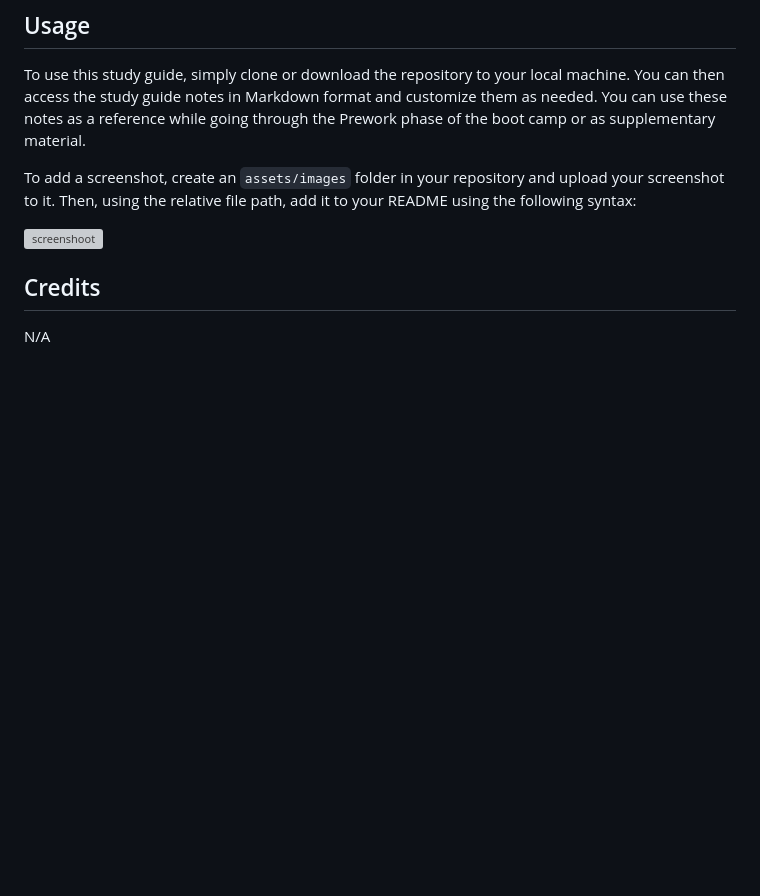
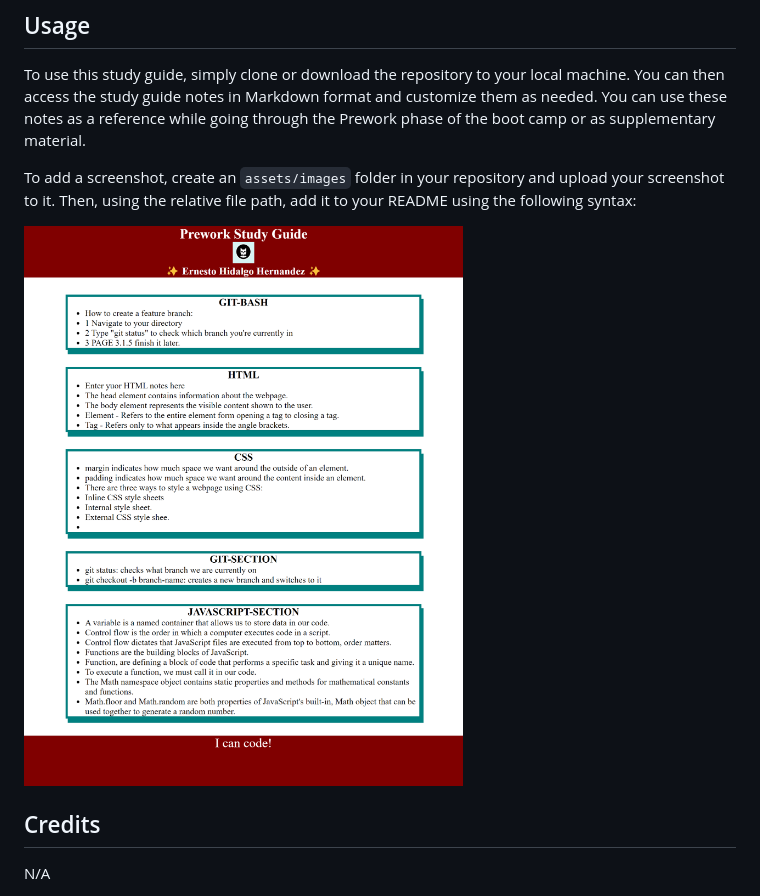
Before and after one commit to seokhh10/prework-study-guide, a Markdown page: README.md, the part around the change. GitHub-like rendering; blank space fills up the shorter version; grey boxes are pictures that could not be loaded.

Commit message:
corrected path screenshot

```diff
--- a/README.md
+++ b/README.md
@@ -32,7 +32,7 @@ To use this study guide, simply clone or download the repository to your local m
 
 To add a screenshot, create an `assets/images` folder in your repository and upload your screenshot to it. Then, using the relative file path, add it to your README using the following syntax:
 
-![screenshoot](assets/prework-study-guide)
+![screenshoot](assets/prework-study-guide.png)
 
 ## Credits
 
```
